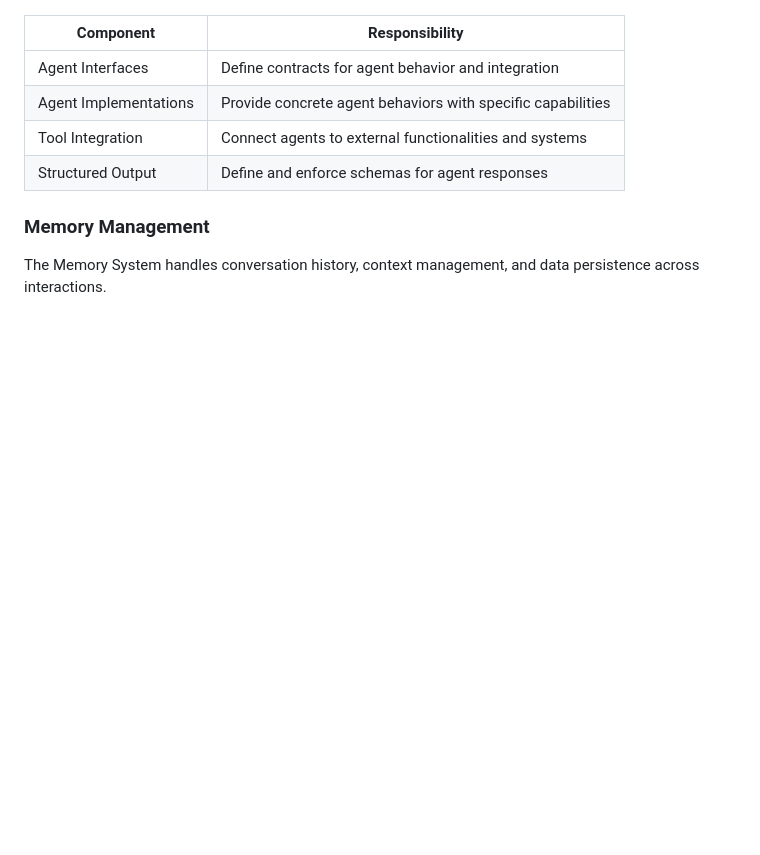
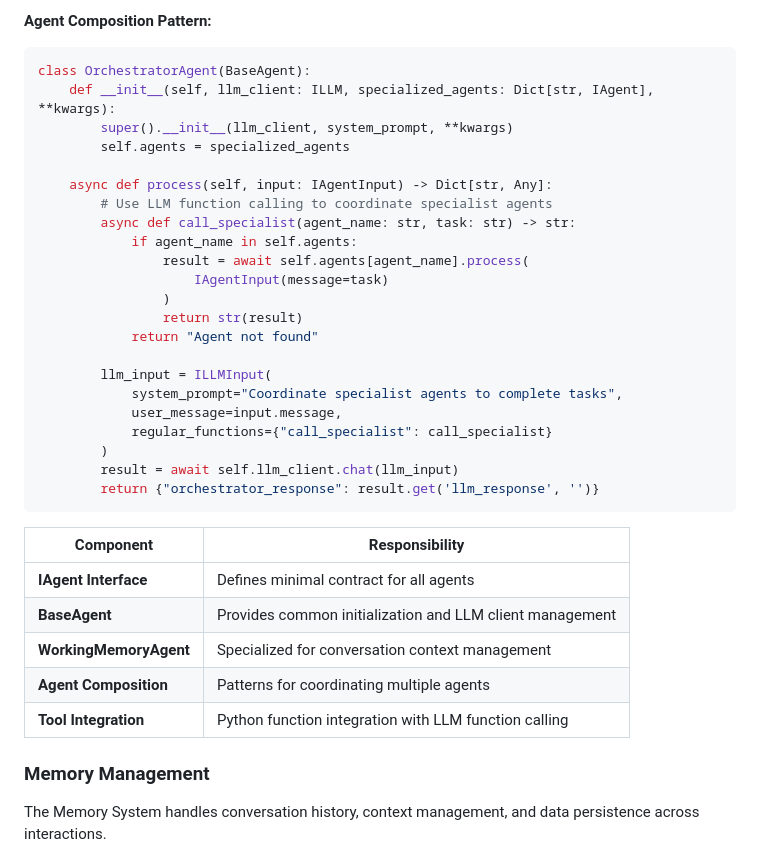
Before and after one commit to nimunzn/arshai, a Markdown page: docs/technical/architecture.md, the part around one of its changes. Rendered like a GitHub page; blank space fills up the shorter version.

````diff
--- a/docs/technical/architecture.md
+++ b/docs/technical/architecture.md
@@ -173,11 +249,36 @@ classDiagram
+**Agent Composition Pattern:**
+```python
+class OrchestratorAgent(BaseAgent):
+    def __init__(self, llm_client: ILLM, specialized_agents: Dict[str, IAgent], **kwargs):
+        super().__init__(llm_client, system_prompt, **kwargs)
+        self.agents = specialized_agents
+
+    async def process(self, input: IAgentInput) -> Dict[str, Any]:
+        # Use LLM function calling to coordinate specialist agents
+        async def call_specialist(agent_name: str, task: str) -> str:
+            if agent_name in self.agents:
+                result = await self.agents[agent_name].process(
+                    IAgentInput(message=task)
+                )
+                return str(result)
+            return "Agent not found"
+
+        llm_input = ILLMInput(
+            system_prompt="Coordinate specialist agents to complete tasks",
+            user_message=input.message,
+            regular_functions={"call_specialist": call_specialist}
+        )
+        result = await self.llm_client.chat(llm_input)
+        return {"orchestrator_response": result.get('llm_response', '')}
 ```
 
 | Component | Responsibility |
 |-----------|----------------|
-| Agent Interfaces | Define contracts for agent behavior and integration |
-| Agent Implementations | Provide concrete agent behaviors with specific capabilities |
-| Tool Integration | Connect agents to external functionalities and systems |
-| Structured Output | Define and enforce schemas for agent responses |
+| **IAgent Interface** | Defines minimal contract for all agents |
+| **BaseAgent** | Provides common initialization and LLM client management |
+| **WorkingMemoryAgent** | Specialized for conversation context management |
+| **Agent Composition** | Patterns for coordinating multiple agents |
+| **Tool Integration** | Python function integration with LLM function calling |
 
 ### Memory Management
 
````
Also changed, not shown: other parts of docs/technical/architecture.md (+135 -43 lines).
